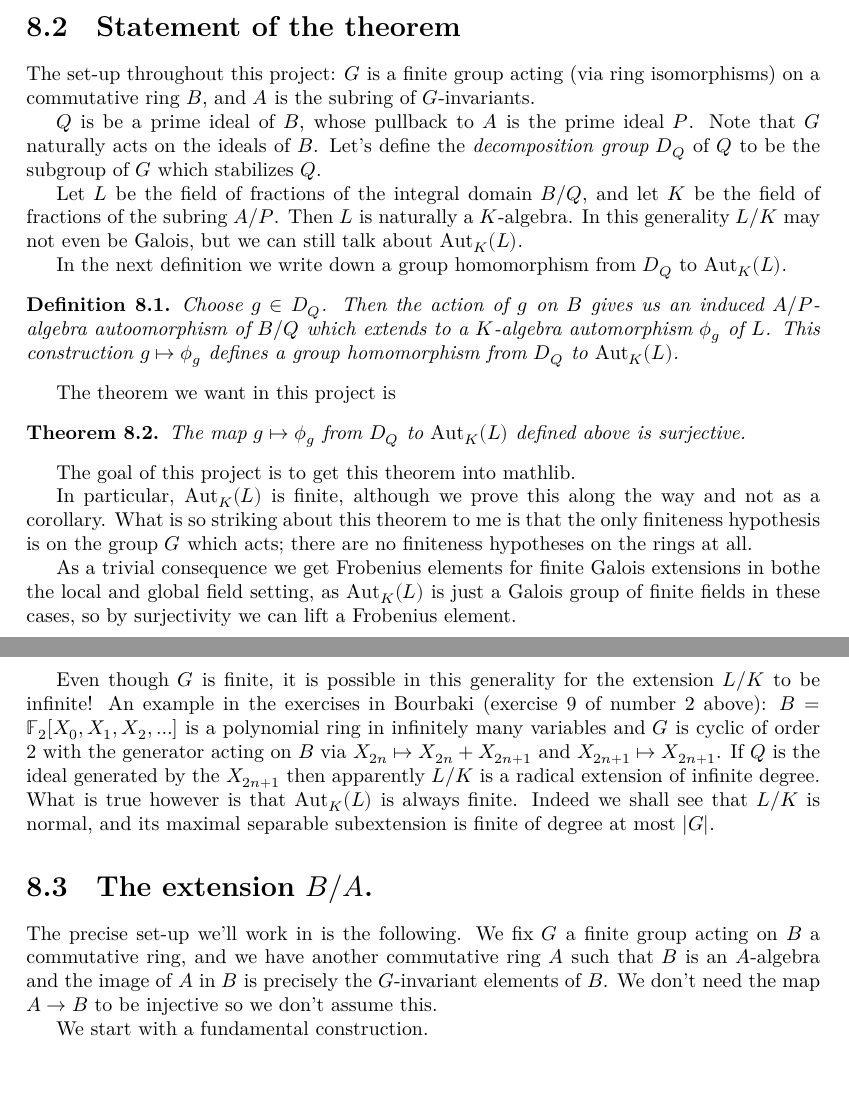
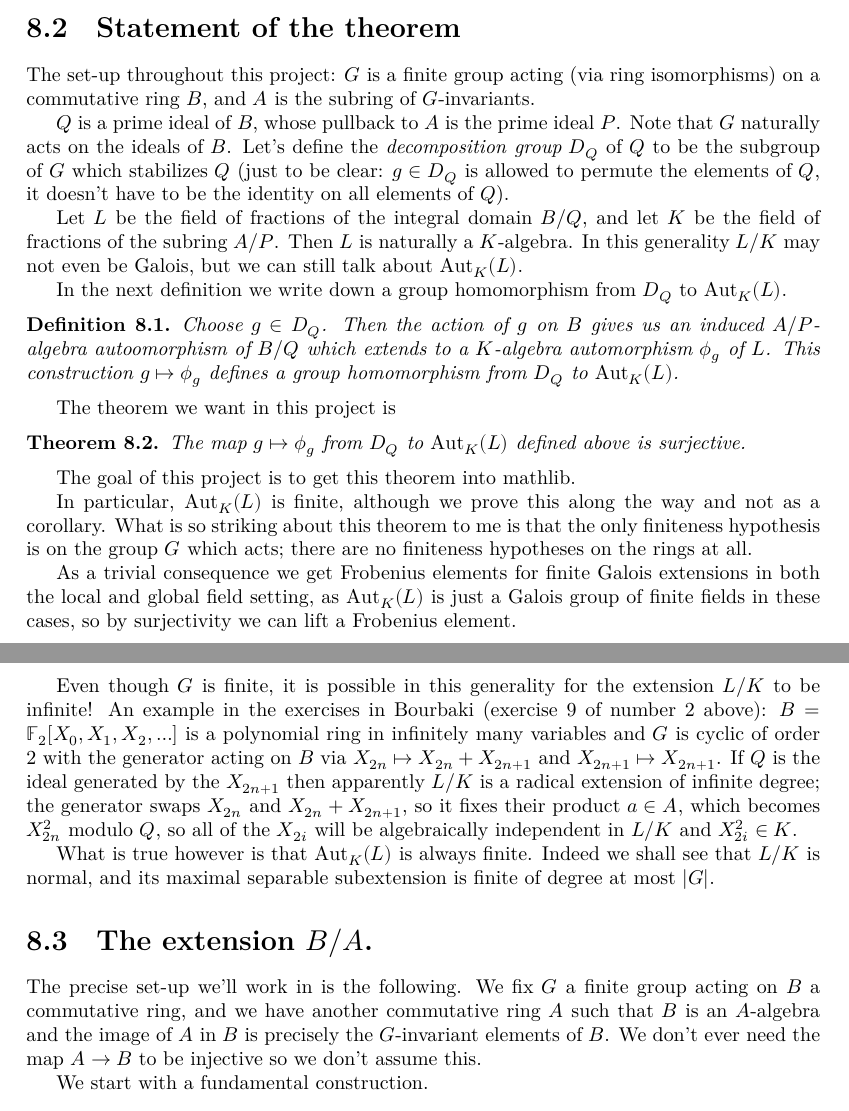
Before and after one commit to ImperialCollegeLondon/FLT, a LaTeX thesis (blueprint/src/print.tex, which reads blueprint/src/chapter/FrobeniusProject.tex): two parts of pages 35 and 36 of 48, joined at a grey line, cut so that both start at the same text, the shorter picture padded with empty space. Compiled offline with XeLaTeX.

Commit message:
tweaking

```diff
--- a/blueprint/src/chapter/FrobeniusProject.tex
+++ b/blueprint/src/chapter/FrobeniusProject.tex
@@ -15,10 +15,11 @@ The set-up throughout this project:
 $G$ is a finite group acting (via ring isomorphisms) on a commutative ring $B$,
 and $A$ is the subring of $G$-invariants.
 
-$Q$ is be a prime ideal of $B$, whose pullback to $A$ is the prime ideal $P$.
+$Q$ is a prime ideal of $B$, whose pullback to $A$ is the prime ideal $P$.
 Note that $G$ naturally acts on the ideals of $B$. Let's define the
 \emph{decomposition group} $D_Q$ of $Q$ to be the subgroup of $G$ which
-stabilizes $Q$.
+stabilizes $Q$ (just to be clear: $g\in D_Q$ is allowed to permute
+the elements of $Q$, it doesn't have to be the identity on all elements of $Q$).
 
 Let $L$ be the field of fractions of the integral domain $B/Q$, and let $K$ be the
 field of fractions of the subring $A/P$. Then $L$ is naturally a $K$-algebra.
@@ -51,7 +52,7 @@ In particular, $\Aut_K(L)$ is finite, although we prove this along the way and n
 as a corollary. What is so striking about this theorem to me is that the only finiteness hypothesis
 is on the group $G$ which acts; there are no finiteness hypotheses on the rings at all.
 
-As a trivial consequence we get Frobenius elements for finite Galois extensions in bothe
+As a trivial consequence we get Frobenius elements for finite Galois extensions in both
 the local and global field setting, as $\Aut_K(L)$ is just a Galois group of finite fields
 in these cases, so by surjectivity we can lift a Frobenius element.
 
@@ -61,7 +62,11 @@ $B=\mathbb{F}_2[X_0,X_1,X_2,\ldots]$
 is a polynomial ring in infinitely many variables and $G$ is cyclic of order 2 with
 the generator acting on $B$ via $X_{2n}\mapsto X_{2n}+X_{2n+1}$ and $X_{2n+1}\mapsto X_{2n+1}$.
 If $Q$ is the ideal generated by the $X_{2n+1}$ then apparently $L/K$ is a radical extension of
-infinite degree. What is true however is that $\Aut_K(L)$ is always finite. Indeed we shall
+infinite degree; the generator swaps $X_{2n}$ and $X_{2n}+X_{2n+1}$, so it fixes
+their product $a\in A$, which becomes $X_{2n}^2$ modulo $Q$, so all
+of the $X_{2i}$ will be algebraically independent in $L/K$ and $X_{2i}^2\in K$.
+
+What is true however is that $\Aut_K(L)$ is always finite. Indeed we shall
 see that $L/K$ is normal, and its maximal separable subextension is finite of degree
 at most $|G|$.
 
@@ -70,7 +75,7 @@ at most $|G|$.
 The precise set-up we'll work in is the following. We fix $G$ a finite group acting
 on $B$ a commutative ring, and we have another commutative ring $A$ such
 that $B$ is an $A$-algebra and the image of $A$ in $B$ is precisely the $G$-invariant
-elements of $B$. We don't need the map $A\to B$ to be injective so we don't assume this.
+elements of $B$. We don't ever need the map $A\to B$ to be injective so we don't assume this.
 
 We start with a fundamental construction.
 
```
